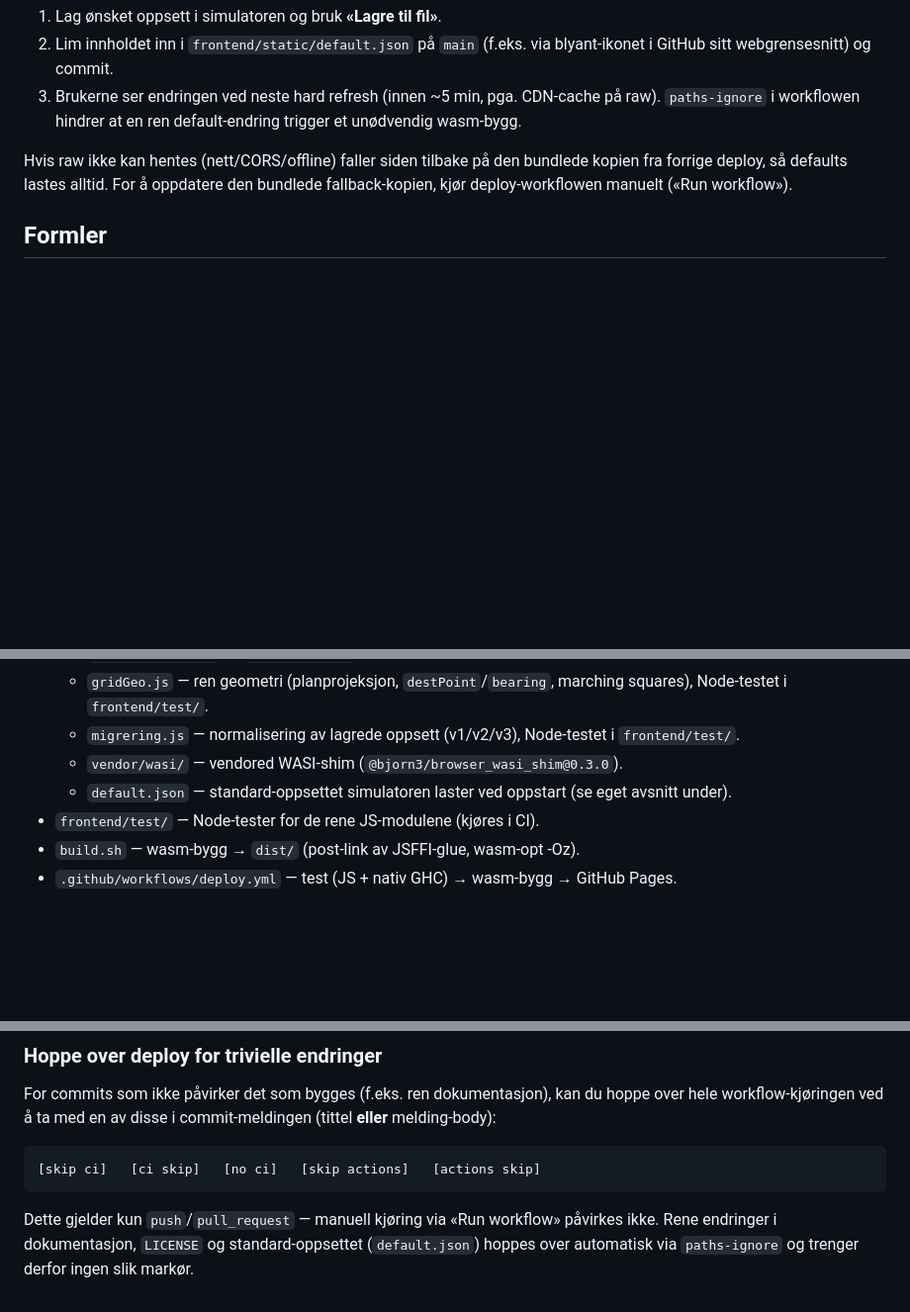
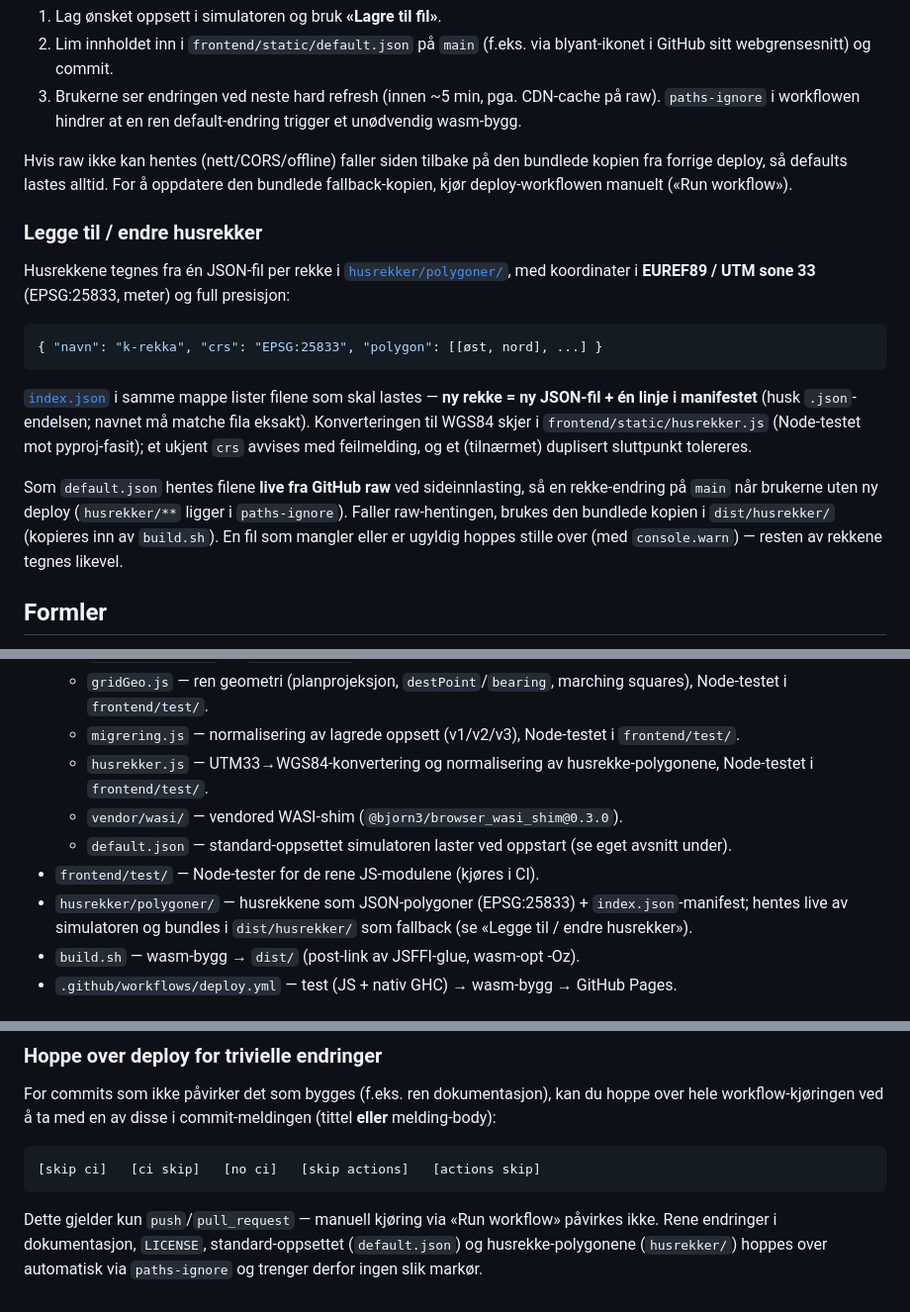
Before and after one commit to ttnesby/lydtrykk, a Markdown page: README.md, 3 parts joined by grey strips. Shown at 99% size. Drawn GitHub-style; blank space fills up the shorter version.

Commit message:
dokumenter husrekkene i README
Nytt punkt i simulator-lista, eget avsnitt om format/manifest/
live-henting («Legge til / endre husrekker»), husrekker.js og
husrekker/polygoner/ i prosjektstrukturen, og husrekker/ i
paths-ignore-omtalen.

Co-Authored-By: Claude Fable 5 <noreply@anthropic.com>

````diff
--- a/README.md
+++ b/README.md
@@ -97,6 +101,30 @@ Hvis raw ikke kan hentes (nett/CORS/offline) faller siden tilbake på den
 bundlede kopien fra forrige deploy, så defaults lastes alltid. For å oppdatere
 den bundlede fallback-kopien, kjør deploy-workflowen manuelt («Run workflow»).
 
+### Legge til / endre husrekker
+
+Husrekkene tegnes fra én JSON-fil per rekke i
+[`husrekker/polygoner/`](husrekker/polygoner/), med koordinater i
+**EUREF89 / UTM sone 33** (EPSG:25833, meter) og full presisjon:
+
+```json
+{ "navn": "k-rekka", "crs": "EPSG:25833", "polygon": [[øst, nord], ...] }
+```
+
+[`index.json`](husrekker/polygoner/index.json) i samme mappe lister filene som
+skal lastes — **ny rekke = ny JSON-fil + én linje i manifestet** (husk
+`.json`-endelsen; navnet må matche fila eksakt). Konverteringen til WGS84
+skjer i `frontend/static/husrekker.js` (Node-testet mot pyproj-fasit); et
+ukjent `crs` avvises med feilmelding, og et (tilnærmet) duplisert sluttpunkt
+tolereres.
+
+Som `default.json` hentes filene **live fra GitHub raw** ved sideinnlasting,
+så en rekke-endring på `main` når brukerne uten ny deploy (`husrekker/**`
+ligger i `paths-ignore`). Faller raw-hentingen, brukes den bundlede kopien i
+`dist/husrekker/` (kopieres inn av `build.sh`). En fil som mangler eller er
+ugyldig hoppes stille over (med `console.warn`) — resten av rekkene tegnes
+likevel.
+
 ## Formler
 
 Forenklet frittfeltmodell (punktkilde, invers kvadratlov), med referansenivå
@@ -138,10 +166,15 @@ flere kilder: `ltot = 10·log10(Σ 10^(l/10))`.
     marching squares), Node-testet i `frontend/test/`.
   - `migrering.js` — normalisering av lagrede oppsett (v1/v2/v3),
     Node-testet i `frontend/test/`.
+  - `husrekker.js` — UTM33→WGS84-konvertering og normalisering av
+    husrekke-polygonene, Node-testet i `frontend/test/`.
   - `vendor/wasi/` — vendored WASI-shim (`@bjorn3/browser_wasi_shim@0.3.0`).
   - `default.json` — standard-oppsettet simulatoren laster ved oppstart
     (se eget avsnitt under).
 - `frontend/test/` — Node-tester for de rene JS-modulene (kjøres i CI).
+- `husrekker/polygoner/` — husrekkene som JSON-polygoner (EPSG:25833) +
+  `index.json`-manifest; hentes live av simulatoren og bundles i
+  `dist/husrekker/` som fallback (se «Legge til / endre husrekker»).
 - `build.sh` — wasm-bygg → `dist/` (post-link av JSFFI-glue, wasm-opt -Oz).
 - `.github/workflows/deploy.yml` — test (JS + nativ GHC) → wasm-bygg →
   GitHub Pages.
@@ -200,6 +233,6 @@ hoppe over hele workflow-kjøringen ved å ta med en av disse i commit-meldingen
 ```
 
 Dette gjelder kun `push`/`pull_request` — manuell kjøring via «Run workflow»
-påvirkes ikke. Rene endringer i dokumentasjon, `LICENSE` og standard-oppsettet
-(`default.json`) hoppes over automatisk via `paths-ignore` og trenger derfor
-ingen slik markør.
+påvirkes ikke. Rene endringer i dokumentasjon, `LICENSE`, standard-oppsettet
+(`default.json`) og husrekke-polygonene (`husrekker/`) hoppes over automatisk
+via `paths-ignore` og trenger derfor ingen slik markør.
````
Also changed, not shown: other parts of README.md (+4 -0 lines).
